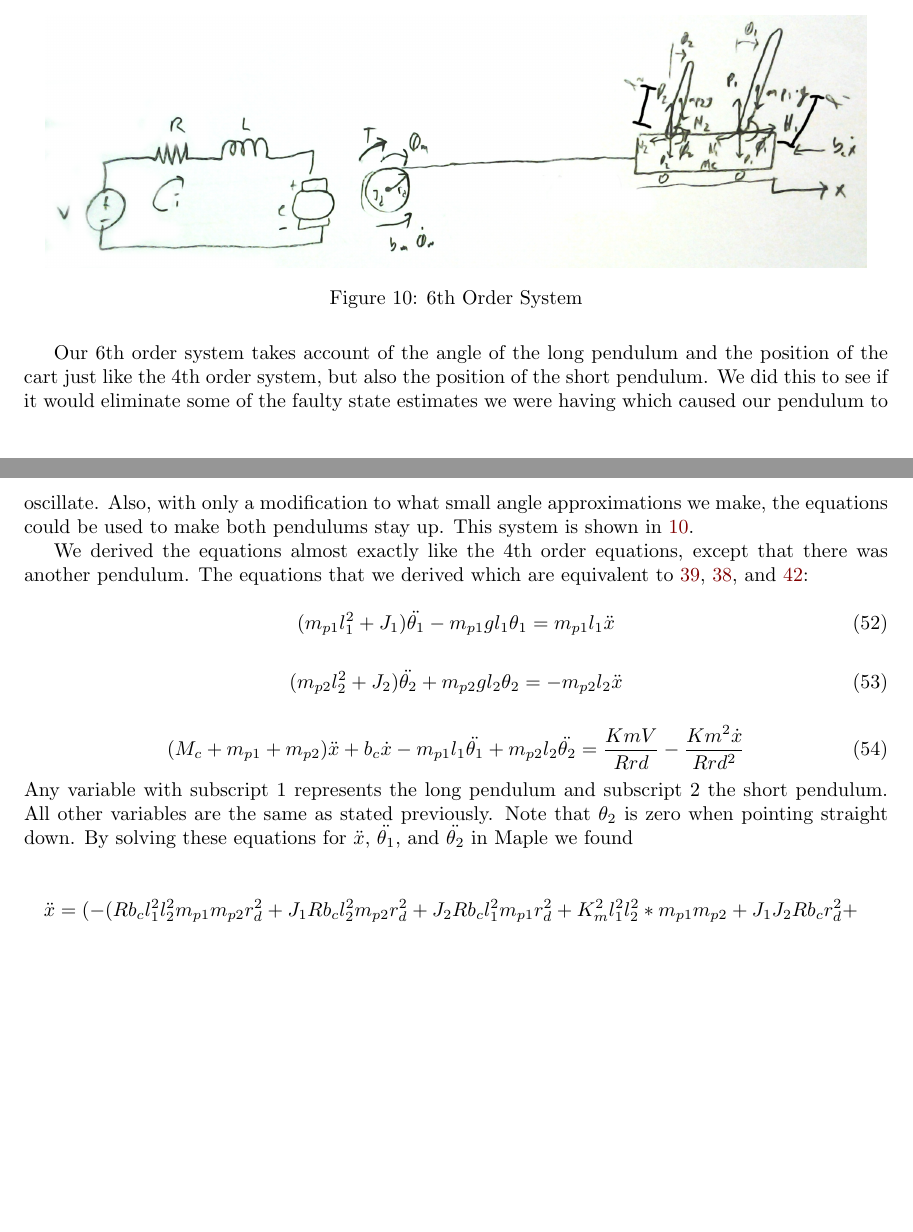
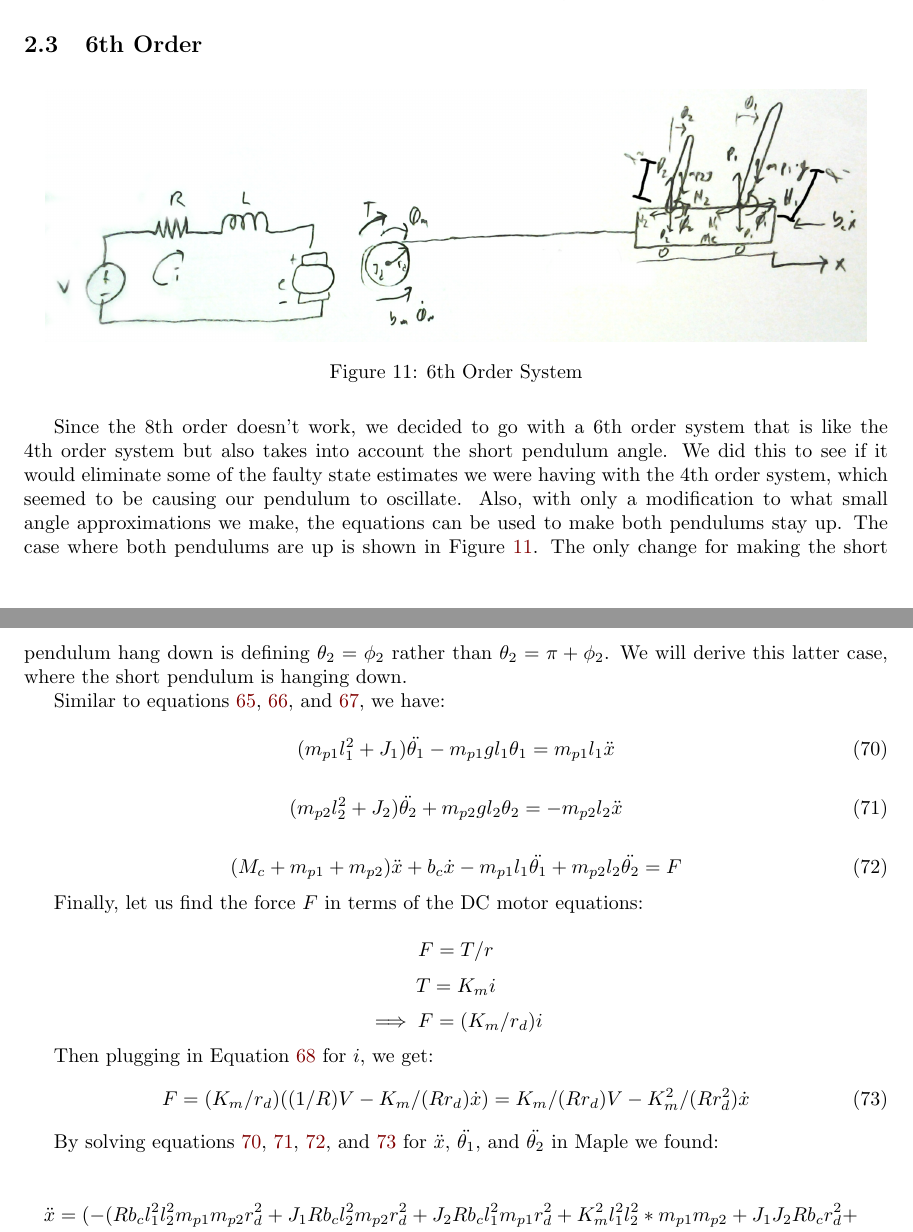
Before and after one commit to DigitalControl/pendulum, a LaTeX document (Pendulum_project_report.tex): two parts of pages 13 and 14 of 22 before the commit and two parts of pages 16 and 17 of 22 after it, joined at a grey line, cut at the place of the change, the shorter picture padded with empty space. The pictures show the PDF file Pendulum_project_report.pdf that the author committed with the source.

Commit message:
Moved 6th order to after 8th order and changed it slightly
It's easiest to refer the 6th order to what we did in 8th order since we
used the same phi and theta notation in those two derivations.

```diff
--- a/Pendulum_project_report.tex
+++ b/Pendulum_project_report.tex
@@ -630,65 +630,6 @@ y - \hat{y}
 
 This state space model successfully keeps the pendulum up and the cart centered on the track. However, there is some noise which is not accounted for that causes the pendulum to oscillate more than it should. Also, originally this model only works with the wrong radius value for the motor which we used from a previous model that worked. However, after measuring the PWM input provided to the motor, we discovered the signal ranged from -30V to 30V instead of -20V to 20V like we were told. Once we made this change, the inverted pendulum worked with the correct radius.
 
-\subsection{6th Order}
-\begin{figure}[!htb]
-\centering
-\includegraphics[width=0.95\linewidth]{System6thOrder}
-\caption{6th Order System}
-\label{fig:6thOrder}
-\end{figure}
-
-Our 6th order system takes account of the angle of the long pendulum and the position of the cart just like the 4th order system, but also the position of the short pendulum. We did this to see if it would eliminate some of the faulty state estimates we were having which caused our pendulum to oscillate. Also, with only a modification to what small angle approximations we make, the equations could be used to make both pendulums stay up. This system is shown in \ref{fig:6thOrder}.
-
-We derived the equations almost exactly like the 4th order equations, except that there was another pendulum. The equations that we derived which are equivalent to \ref{eqn6b}, \ref{eqn3b}, and \ref{eqn9}:
-
-\begin{equation}
-\label{eqn6th1}
-(m_{p1} l_1^2+J_1) \ddot{\theta_1}-m_{p1} g l_1 \theta_1 = m_{p1} l_1 \ddot{x}
-\end{equation}
-
-\begin{equation}
-\label{eqn6th2}
-(m_{p2} l_2^2+J_2) \ddot{\theta_2}+m_{p2} g l_2 \theta_2 = -m_{p2} l_2 \ddot{x}
-\end{equation}
-
-\begin{equation}
-\label{eqn6th3}
-(M_c+m_{p1}+m_{p2}) \ddot{x}+b_c \dot{x}-m_{p1} l_1 \ddot{\theta_1}+m_{p2} l_2 \ddot{\theta_2} = \frac{Km V}{R r d}-\frac{Km^2 \dot{x}}{R r d^2}
-\end{equation}
-Any variable with subscript 1 represents the long pendulum and subscript 2 the short pendulum. All other variables are the same as stated previously. Note that $\theta_2$ is zero when pointing straight down. By solving these equations for $\ddot{x}$, $\ddot{\theta_1}$, and $\ddot{\theta_2}$ in Maple we found
-
-\begin{multline}
-\label{eqn6th4}
-\ddot{x} = (-(R b_c l_1^2 l_2^2 m_{p1} m_{p2} r_d^2+J_1 R b_c l_2^2 m_{p2} r_d^2+J_2 R b_c l_1^2 m_{p1} r_d^2+K_m^2 l_1^2 l_2^2*m_{p1} m_{p2}+J_1 J_2 R b_c r_d^2+\\J_1 K_m^2 l_2^2 m_{p2}+J_2 K_m^2 l_1^2 m_{p1}+J_1 J_2 K_m^2)/p_1)\dot{x} -((-R g l_1^2 l_2^2 m_{p1}^2 m_{p2} r_d^2-J_2 R g l_1^2 m_{p1}^2 r_d^2)/p_1)\theta_1 \\-((R g l_1^2 l_2^2 m_{p1} m_{p2}^2 r_d^2+J_1 R g l_2^2 m_{p2}^2 r_d^2)/p_1 \theta_2 -(-K_m l_1^2 l_2^2 m_{p1} m_{p2} r_d-J_1 K_m l_2^2 m_{p2} r_d-J_2 K_m l_1^2 m_{p1} r_d-\\J_1 J_2 K_m r_d) V/p_1
-\end{multline}
-
-\begin{multline}
-\label{eqn6th5}
-\ddot{\theta_1} = -(R b_c l_2^2 m_{p2} r_d^2+J_2 R b_c r_d^2+K_m^2*l_2^2*m_{p2}+J_2*K_m^2)*l_1*m_{p1} \dot{x}/p_1 -\\(-M_c R g l_2^2 m_{p2} r_d^2-R g l_2^2 m_{p1} m_{p2} r_d^2-2 R g l_2^2 m_{p2}^2 r_d^2-J_2 M_c R g r_d^2-J_2 R g m_{p1} r_d^2-J_2 R g m_{p2} r_d^2) l_1 m_{p1} \theta_1 /p_1-\\g l_2^2 m_{p2}^2 l_1 m_{p1} \theta_2/p_1-(-K_m l_2^2 m_{p2} r_d-J_2 K_m r_d) l_1 m_{p1} V/p_1
-\end{multline}
-
-\begin{multline}
-\label{eqn6th6}
-\ddot{\theta_2} = -m_{p2} l_2 (R b_c l_1^2 m_{p1} r_d^2+J_1 R b_c r_d^2+K_m^2 l_1^2 m_{p1}+J_1 K_m^2)\dot{x}/p_1 +m_{p2} l_2 g l_1^2 m{p1}^2 \theta_1/p_2 - \\m_{p2} l_2 (-M_c R g l_1^2 m_{p1} r_d^2-R g l_1^2 m_{p1} m_{p2} r_d^2-J_1 M_c R g r_d^2-J_1 R g m_{p1} r_d^2-J_1 R g m_{p2} r_d^2) \theta_2/p_1 + \\m_{p2} l_2 (-K_m l_1^2 m_{p1} r_d-J_1 K_m r_d)/p_1
-\end{multline}
-
-where
-
-\begin{multline}
-\label{p1}
-p_1 = (R r_d^2 (M_c l_1^2 l_2^2 m_{p1} m_{p2}+2 l_1^2 l_2^2 m_{p1} m_{p2}^2+J_1 M_c l_2^2 m_{p2}+J_1 l_2^2 m_{p1} m_{p2}+\\2 J_1 l_2^2 m_{p2}^2+J_2 M_c l_1^2 m_{p1}+J_2 l_1^2 m_{p1} m_{p2}+J_1 J_2 M_c+J_1 J_2 m_{p1}+J_1 J_2 m_{p2}))
-\end{multline}
-
-and
-
-\begin{multline}
-\label{p2}
- p_2 = (M_c l_1^2 l_2^2 m_{p1}m_{p2}+2 l_1^2 l_2^2 m_{p1} m_{p2}^2+J_1+M_c l_2^2 m_{p2}+J_1 l_2^2 m_{p1} m_{p2}+\\2 J_1 l_2^2 m_{p2}^2+J_2 M_c l_1^2 m_{p1}+J_2 l_1^2 m_{p1} m_{p2}+J_1 J_2 M_c+J_1 J_2 m_{p1}+J_1 J_2 m_{p2})
-\end{multline}
-
-After plugging these equations into state space form and actually running it on the pendulum, we had more oscillation than on the 4th order when using the wrong voltage and radius. We are not sure why this is -- the 6th order model should have better results than the 4th order model. Possible explanations include our 6th order model not being tuned as well as our 4th order or that there is more error in our small pendulum model than if we just ignore it. However, the oscillation decreased with this model using the correct values.
-
 \subsection{8th Order}
 \begin{figure}[!htb]
 \centering
@@ -1006,3 +948,36 @@ D = \begin{bmatrix}
 \end{equation*}
 
 However, the rank of the controllability and observability matrices is 7, not 8. Thus this system is neither controllable nor observable, and we couldn't actually create a controller for this system.
+
+\subsection{6th Order}
+\begin{figure}[!htb]
+\centering
+\includegraphics[width=0.95\linewidth]{System6thOrder}
+\caption{6th Order System}
+\label{fig:6thOrder}
+\end{figure}
+
+Since the 8th order doesn't work, we decided to go with a 6th order system that is like the 4th order system but also takes into account the short pendulum angle. We did this to see if it would eliminate some of the faulty state estimates we were having with the 4th order system, which seemed to be causing our pendulum to oscillate. Also, with only a modification to what small angle approximations we make, the equations can be used to make both pendulums stay up. The case where both pendulums are up is shown in Figure \ref{fig:6thOrder}. The only change for making the short pendulum hang down is defining $\theta_2 = \phi_2$ rather than $\theta_2 = \pi + \phi_2$. We will derive this latter case, where the short pendulum is hanging down.
+
+Similar to equations \ref{eqn:8th14}, \ref{eqn:8th15}, and \ref{eqn:8th16}, we have:
+
+\begin{equation}
+\label{eqn6th1}
+(m_{p1} l_1^2+J_1) \ddot{\theta_1}-m_{p1} g l_1 \theta_1 = m_{p1} l_1 \ddot{x}
+\end{equation}
+
+\begin{equation}
+\label{eqn6th2}
+(m_{p2} l_2^2+J_2) \ddot{\theta_2}+m_{p2} g l_2 \theta_2 = -m_{p2} l_2 \ddot{x}
+\end{equation}
+
+\begin{equation}
+\label{eqn6th3}
+(M_c+m_{p1}+m_{p2}) \ddot{x}+b_c \dot{x}-m_{p1} l_1 \ddot{\theta_1}+m_{p2} l_2 \ddot{\theta_2} = F
+\end{equation}
+
+Finally, let us find the force $F$ in terms of the DC motor equations:
+
+\begin{equation*}
+F = T / r
+\end{equation*}
@@ -1009,3 +987,47 @@ However, the rank of the controllability and observability matrices is 7, not 8.
+\begin{equation*}
+\implies F = (K_m / r_d) i
+\end{equation*}
+
+Then plugging in Equation \ref{eqn:i} for $i$, we get:
+\begin{equation}
+F = (K_m/r_d)((1/R)V - K_m/(R r_d) \dot{x}) = K_m/(R r_d) V - K_m^2 / (R r_d^2) \dot{x}
+\label{eqn:F}
+\end{equation}
+
+By solving equations \ref{eqn6th1}, \ref{eqn6th2}, \ref{eqn6th3}, and \ref{eqn:F} for $\ddot{x}$, $\ddot{\theta_1}$, and $\ddot{\theta_2}$ in Maple we found:
+
+\begin{multline}
+\label{eqn6th4}
+\ddot{x} = (-(R b_c l_1^2 l_2^2 m_{p1} m_{p2} r_d^2+J_1 R b_c l_2^2 m_{p2} r_d^2+J_2 R b_c l_1^2 m_{p1} r_d^2+K_m^2 l_1^2 l_2^2*m_{p1} m_{p2}+J_1 J_2 R b_c r_d^2+\\J_1 K_m^2 l_2^2 m_{p2}+J_2 K_m^2 l_1^2 m_{p1}+J_1 J_2 K_m^2)/p_1)\dot{x} -((-R g l_1^2 l_2^2 m_{p1}^2 m_{p2} r_d^2-J_2 R g l_1^2 m_{p1}^2 r_d^2)/p_1)\theta_1 \\-((R g l_1^2 l_2^2 m_{p1} m_{p2}^2 r_d^2+J_1 R g l_2^2 m_{p2}^2 r_d^2)/p_1 \theta_2 -(-K_m l_1^2 l_2^2 m_{p1} m_{p2} r_d-J_1 K_m l_2^2 m_{p2} r_d-J_2 K_m l_1^2 m_{p1} r_d-\\J_1 J_2 K_m r_d) V/p_1
+\end{multline}
+
+\begin{multline}
+\label{eqn6th5}
+\ddot{\theta_1} = -(R b_c l_2^2 m_{p2} r_d^2+J_2 R b_c r_d^2+K_m^2*l_2^2*m_{p2}+J_2*K_m^2)*l_1*m_{p1} \dot{x}/p_1 -\\(-M_c R g l_2^2 m_{p2} r_d^2-R g l_2^2 m_{p1} m_{p2} r_d^2-2 R g l_2^2 m_{p2}^2 r_d^2-J_2 M_c R g r_d^2-J_2 R g m_{p1} r_d^2-J_2 R g m_{p2} r_d^2) l_1 m_{p1} \theta_1 /p_1-\\g l_2^2 m_{p2}^2 l_1 m_{p1} \theta_2/p_1-(-K_m l_2^2 m_{p2} r_d-J_2 K_m r_d) l_1 m_{p1} V/p_1
+\end{multline}
+
+\begin{multline}
+\label{eqn6th6}
+\ddot{\theta_2} = -m_{p2} l_2 (R b_c l_1^2 m_{p1} r_d^2+J_1 R b_c r_d^2+K_m^2 l_1^2 m_{p1}+J_1 K_m^2)\dot{x}/p_1 +m_{p2} l_2 g l_1^2 m{p1}^2 \theta_1/p_2 - \\m_{p2} l_2 (-M_c R g l_1^2 m_{p1} r_d^2-R g l_1^2 m_{p1} m_{p2} r_d^2-J_1 M_c R g r_d^2-J_1 R g m_{p1} r_d^2-J_1 R g m_{p2} r_d^2) \theta_2/p_1 + \\m_{p2} l_2 (-K_m l_1^2 m_{p1} r_d-J_1 K_m r_d)/p_1
+\end{multline}
+
+where
+
+\begin{multline}
+\label{p1}
+p_1 = (R r_d^2 (M_c l_1^2 l_2^2 m_{p1} m_{p2}+2 l_1^2 l_2^2 m_{p1} m_{p2}^2+J_1 M_c l_2^2 m_{p2}+J_1 l_2^2 m_{p1} m_{p2}+\\2 J_1 l_2^2 m_{p2}^2+J_2 M_c l_1^2 m_{p1}+J_2 l_1^2 m_{p1} m_{p2}+J_1 J_2 M_c+J_1 J_2 m_{p1}+J_1 J_2 m_{p2}))
+\end{multline}
+
+and
+
+\begin{multline}
+\label{p2}
+ p_2 = (M_c l_1^2 l_2^2 m_{p1}m_{p2}+2 l_1^2 l_2^2 m_{p1} m_{p2}^2+J_1+M_c l_2^2 m_{p2}+J_1 l_2^2 m_{p1} m_{p2}+\\2 J_1 l_2^2 m_{p2}^2+J_2 M_c l_1^2 m_{p1}+J_2 l_1^2 m_{p1} m_{p2}+J_1 J_2 M_c+J_1 J_2 m_{p1}+J_1 J_2 m_{p2})
+\end{multline}
+
+We did similarly for the case where both pendulums are up. However, we will not show those equations since they resemble those above, and we put into the Octave code.
+
+After rewriting these equations in state space form and actually running it on the pendulum, we had more oscillation than on the 4th order when using the wrong voltage and radius. We are not sure why this is -- the 6th order model should have better results than the 4th order model. Possible explanations include our 6th order model not being tuned as well as our 4th order or that there is more error in our small pendulum model than if we just ignore it. However, the oscillation decreased with this model using the correct values.
 
 \section{Results}
 
```
Also changed, not shown: Pendulum_project_report.pdf, Pendulum_project_report.tex (8 more changed lines).
